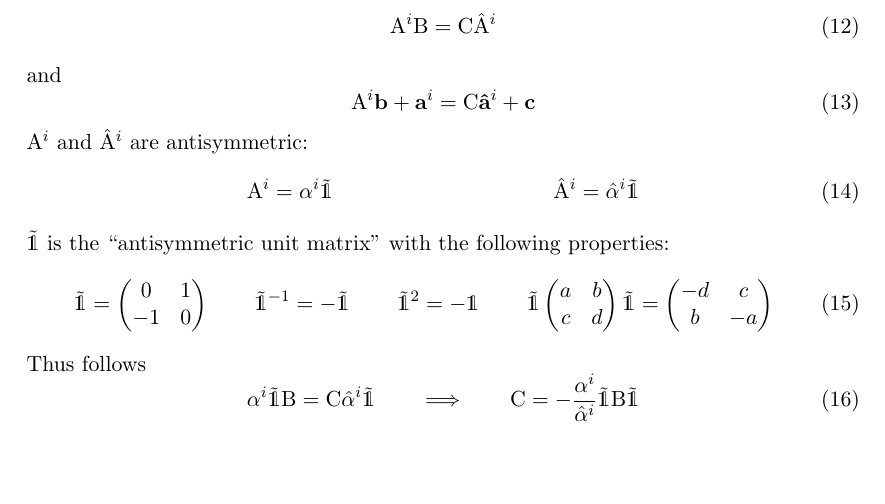
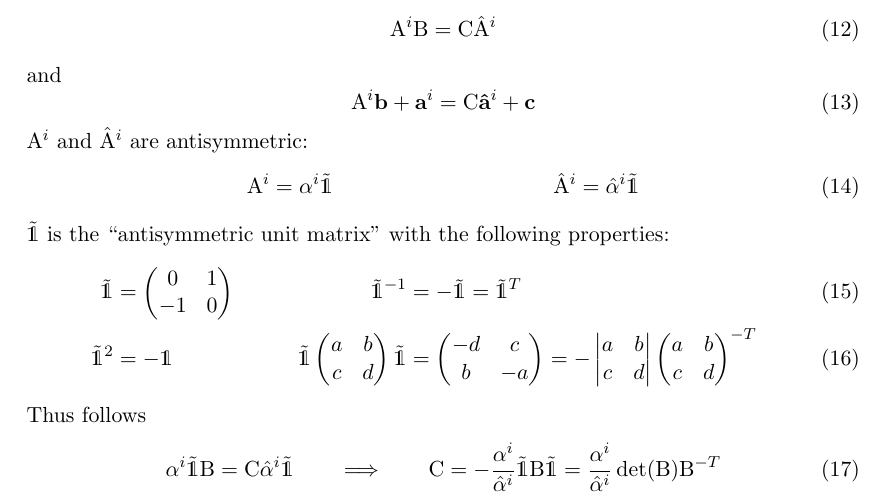
Before and after one commit to dune-project/dune-localfunctions, a LaTeX document (dune/finiteelements/edges02d/edges02d_basis.tex): part of page 3 of 5, cut so that both start at the same text, the shorter picture padded with empty space. Compiled offline with pdfLaTeX.

Commit message:
det(B)*B^-T is the right mapping after all -- we just have to use the right scaling factor for the basis functions.  unfortunately, that means the tangential component cannot always be one, but will usually be something like 1/edge length
[[Imported from SVN: r133]]

```diff
--- a/dune/finiteelements/edges02d/edges02d_basis.tex
+++ b/dune/finiteelements/edges02d/edges02d_basis.tex
@@ -3,6 +3,7 @@
 \usepackage{dsfont}
 \usepackage{amsmath}
 \usepackage{eufrak}
+\usepackage{tikz}
 
 \begin{document}
 
@@ -210,17 +224,21 @@ $\mathrm A^i$ and $\mathrm{\hat A}^i$ are antisymmetric:
 $\mathds{\tilde1}$ is the ``antisymmetric unit matrix'' with the following
 properties:
 \begin{align}
-  \mathds{\tilde1}&=\begin{pmatrix}0&1\\-1&0\end{pmatrix} &
-  \mathds{\tilde1}^{-1}&=-\mathds{\tilde1}                &
-  \mathds{\tilde1}^2&=-\mathds1                           &
+  \mathds{\tilde1}&=\begin{pmatrix}0&1\\-1&0\end{pmatrix}     &
+  \mathds{\tilde1}^{-1}&=-\mathds{\tilde1}=\mathds{\tilde1}^T  \\
+  \mathds{\tilde1}^2&=-\mathds1                               &
   \mathds{\tilde1}\begin{pmatrix}a&b\\c&d\end{pmatrix}\mathds{\tilde1}
-      =\begin{pmatrix}-d&c\\b&-a\end{pmatrix}
+      &=\begin{pmatrix}-d&c\\b&-a\end{pmatrix}
+       =-\begin{vmatrix}a&b\\c&d\end{vmatrix}
+         \begin{pmatrix}a&b\\c&d\end{pmatrix}^{-T}
 \end{align}
 Thus follows
 \begin{equation}
   \alpha^i\mathds{\tilde1}\mathrm B=\mathrm C\hat\alpha^i\mathds{\tilde1}
   \qquad\Longrightarrow\qquad
-  \mathrm C=-\frac{\alpha^i}{\hat\alpha^i}\mathds{\tilde1}\mathrm B\mathds{\tilde1}
+  \mathrm C=-\frac{\alpha^i}{\hat\alpha^i}\mathds{\tilde1}\mathrm
+  B\mathds{\tilde1}
+    =\frac{\alpha^i}{\hat\alpha^i}\det(\mathrm B)\mathrm B^{-T}
 \end{equation}
 So, $\mathrm C$ is a garbled and scaled version of $\mathrm B$.  Note that
 \begin{equation}
```
Also changed, not shown: dune/finiteelements/edges02d/edges02d_basis.tex (19 more changed lines).
